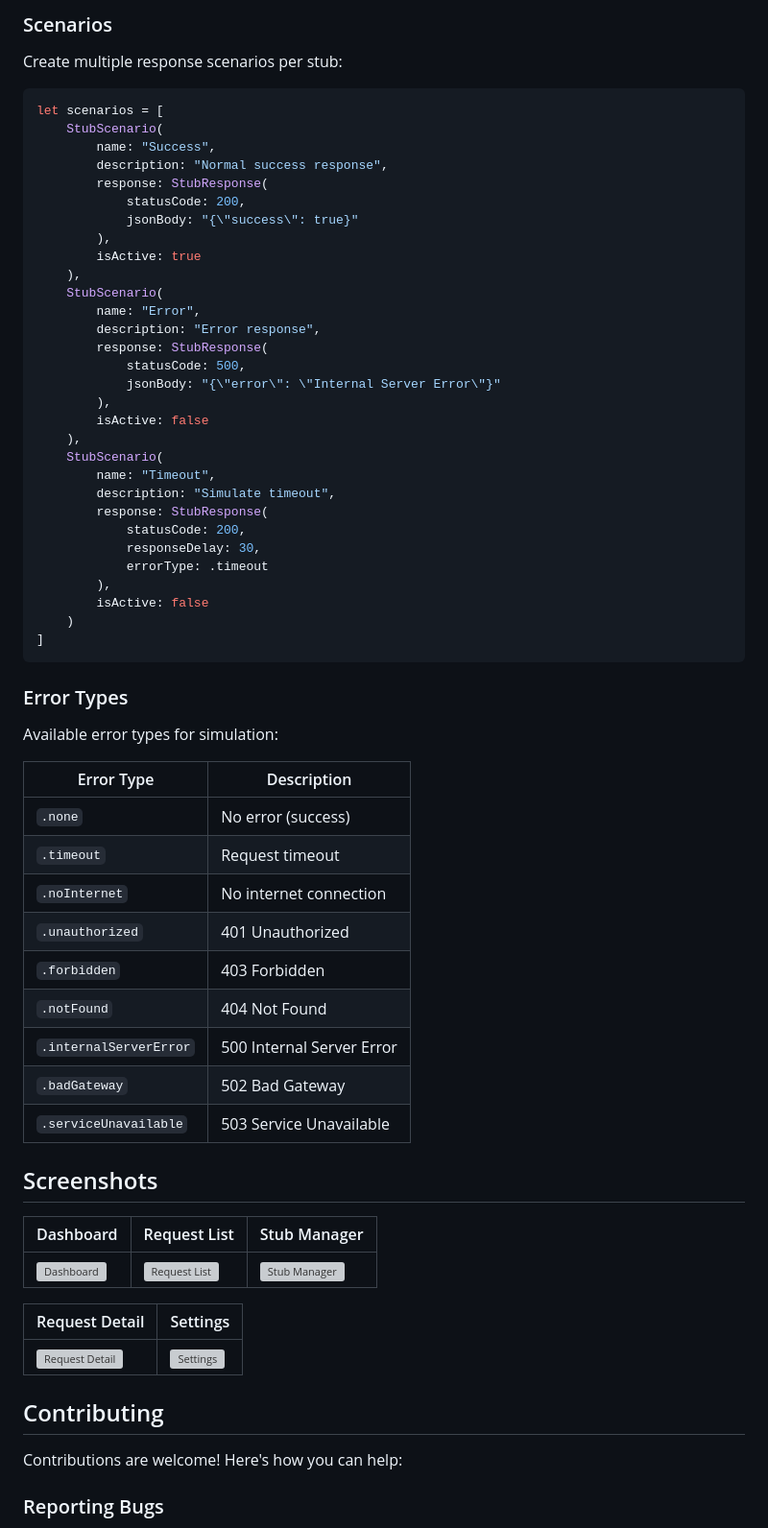
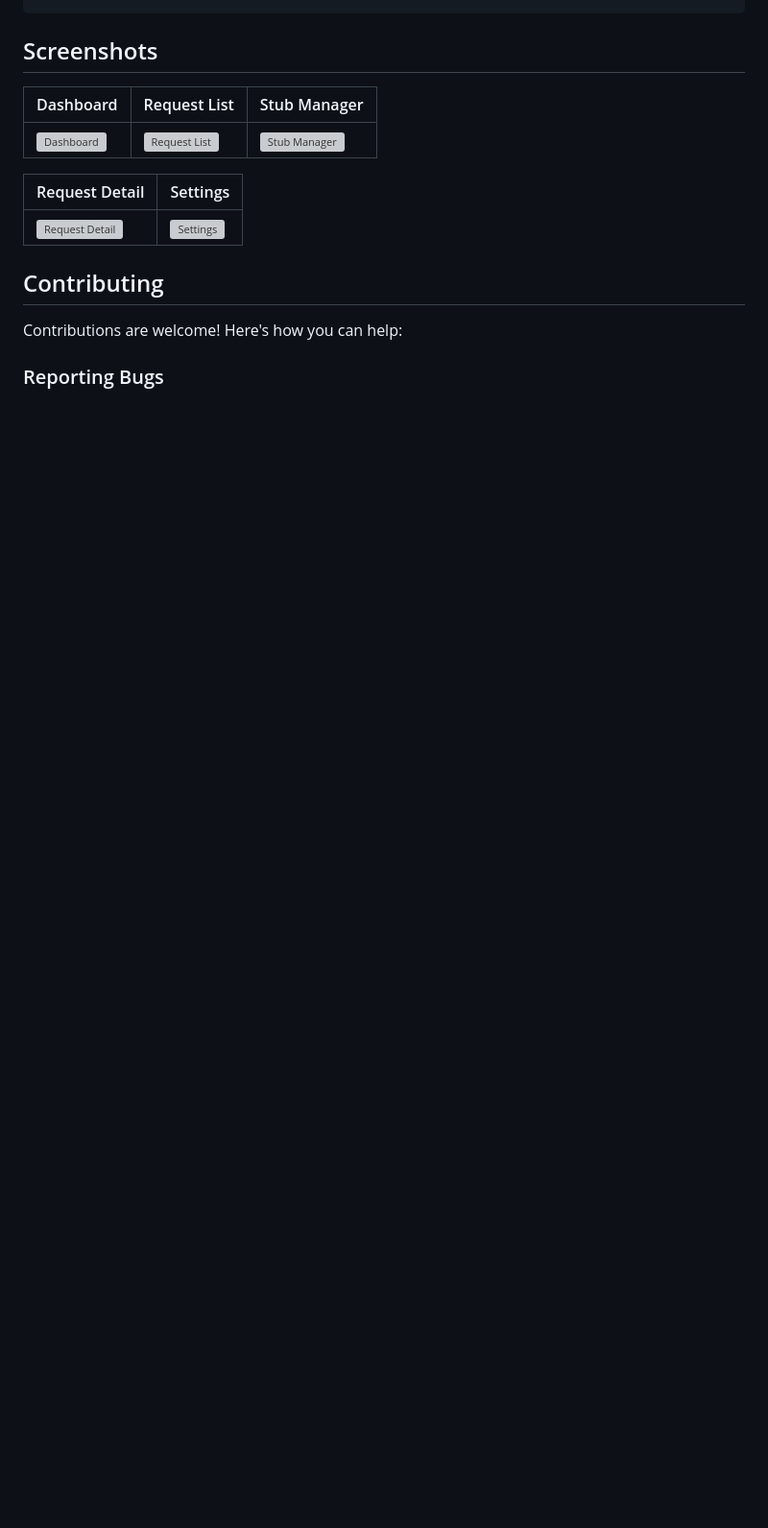
Before and after one commit to balitax/Inspectly, a Markdown page: README.md, the part around one of its changes. Shown at 96% size. Rendered like a GitHub page; blank space fills up the shorter version; grey boxes are pictures that could not be loaded.

````diff
--- a/README.md
+++ b/README.md
@@ -114,55 +122,3 @@ let matchRule = StubMatchRule(
-### Scenarios
-
-Create multiple response scenarios per stub:
-
-```swift
-let scenarios = [
-    StubScenario(
-        name: "Success",
-        description: "Normal success response",
-        response: StubResponse(
-            statusCode: 200,
-            jsonBody: "{\"success\": true}"
-        ),
-        isActive: true
-    ),
-    StubScenario(
-        name: "Error",
-        description: "Error response",
-        response: StubResponse(
-            statusCode: 500,
-            jsonBody: "{\"error\": \"Internal Server Error\"}"
-        ),
-        isActive: false
-    ),
-    StubScenario(
-        name: "Timeout",
-        description: "Simulate timeout",
-        response: StubResponse(
-            statusCode: 200,
-            responseDelay: 30,
-            errorType: .timeout
-        ),
-        isActive: false
-    )
-]
-```
-
-### Error Types
-
-Available error types for simulation:
-
-| Error Type | Description |
-|------------|-------------|
-| `.none` | No error (success) |
-| `.timeout` | Request timeout |
-| `.noInternet` | No internet connection |
-| `.unauthorized` | 401 Unauthorized |
-| `.forbidden` | 403 Forbidden |
-| `.notFound` | 404 Not Found |
-| `.internalServerError` | 500 Internal Server Error |
-| `.badGateway` | 502 Bad Gateway |
-| `.serviceUnavailable` | 503 Service Unavailable |
 
 ## Screenshots
 
````
Also changed, not shown: other parts of README.md (+63 -55 lines).
